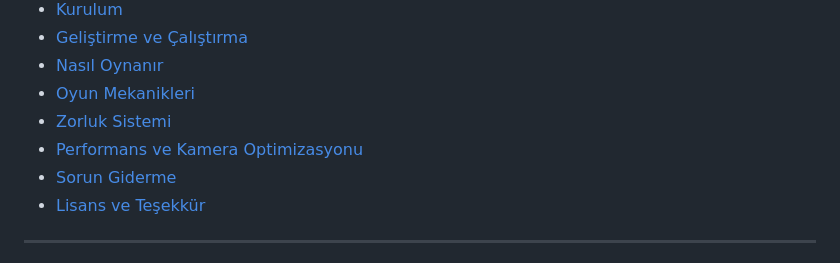
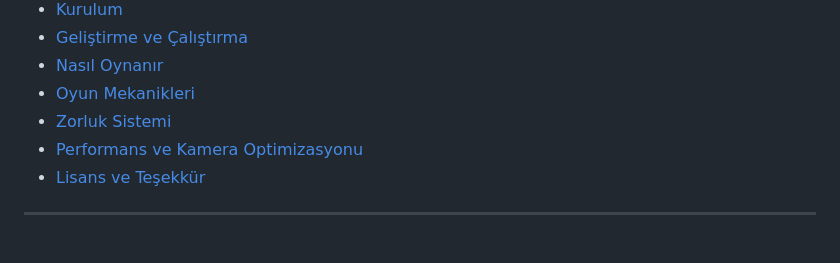
Before and after one commit to ardaygc/prensesi-koru, a Markdown page: README.md, the part around the change. Rendered like a GitHub page.

```diff
--- a/README.md
+++ b/README.md
@@ -15,7 +15,6 @@ Prensesi Koru, MediaPipe Hands ile gerçek zamanlı el takibi ve Three.js ile 2D
 - [Oyun Mekanikleri](#oyun-mekanikleri)
 - [Zorluk Sistemi](#zorluk-sistemi)
 - [Performans ve Kamera Optimizasyonu](#performans-ve-kamera-optimizasyonu)
-- [Sorun Giderme](#sorun-giderme)
 - [Lisans ve Teşekkür](#lisans-ve-teşekkür)
 
 ---
```
